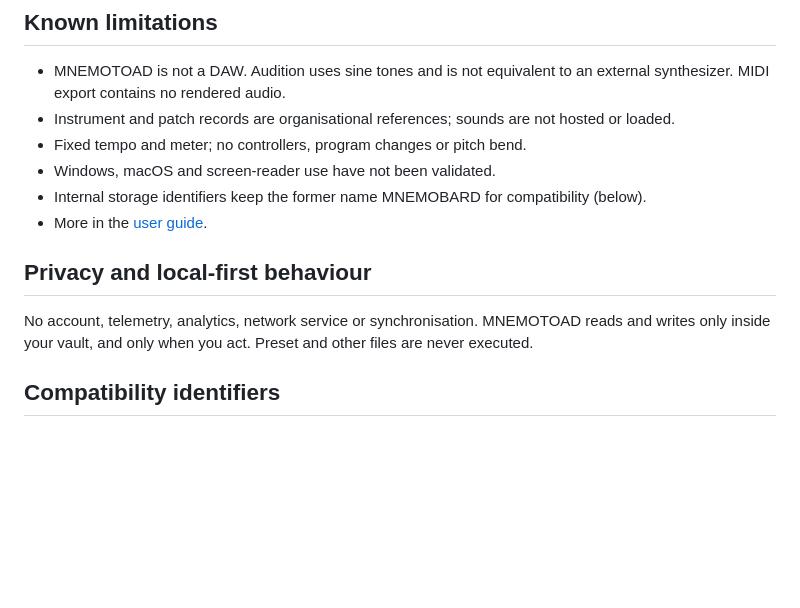
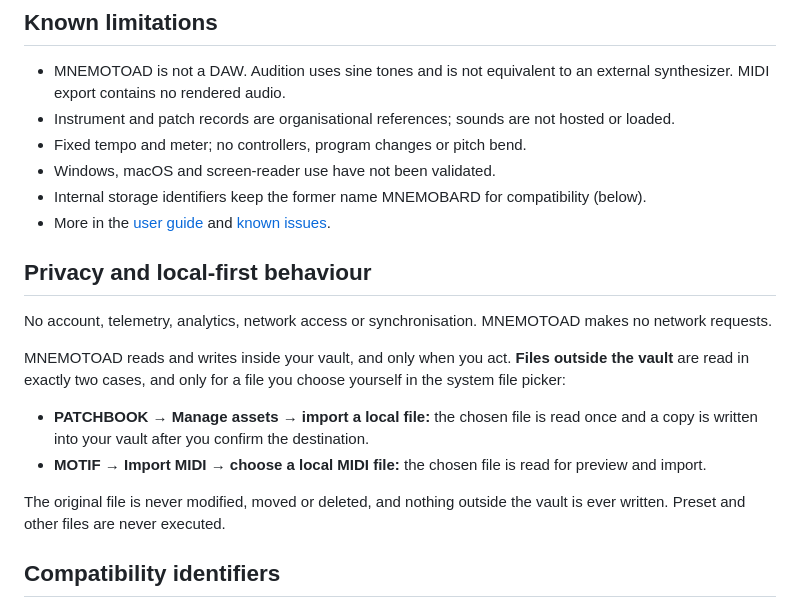
Before and after one commit to jasonpersinger/mnemotoad, a Markdown page: README.md, the part around one of its changes. Rendered like a GitHub page; blank space fills up the shorter version.

```diff
--- a/README.md
+++ b/README.md
@@ -83,11 +91,18 @@ Records are Markdown notes with YAML front matter. Motifs and compositions also
 - Fixed tempo and meter; no controllers, program changes or pitch bend.
 - Windows, macOS and screen-reader use have not been validated.
 - Internal storage identifiers keep the former name MNEMOBARD for compatibility (below).
-- More in the [user guide](docs/USER_GUIDE.md#known-limitations).
+- More in the [user guide](docs/USER_GUIDE.md#known-limitations) and [known issues](docs/KNOWN_ISSUES.md).
 
 ## Privacy and local-first behaviour
 
-No account, telemetry, analytics, network service or synchronisation. MNEMOTOAD reads and writes only inside your vault, and only when you act. Preset and other files are never executed.
+No account, telemetry, analytics, network access or synchronisation. MNEMOTOAD makes no network requests.
+
+MNEMOTOAD reads and writes inside your vault, and only when you act. **Files outside the vault** are read in exactly two cases, and only for a file you choose yourself in the system file picker:
+
+- **PATCHBOOK → Manage assets → import a local file:** the chosen file is read once and a copy is written into your vault after you confirm the destination.
+- **MOTIF → Import MIDI → choose a local MIDI file:** the chosen file is read for preview and import.
+
+The original file is never modified, moved or deleted, and nothing outside the vault is ever written. Preset and other files are never executed.
 
 ## Compatibility identifiers
 
```
Also changed, not shown: other parts of README.md (+9 -1 lines), docs/KNOWN_ISSUES.md (added, +14 -0 lines), docs/screenshots/canvas.png (added), docs/screenshots/motif.png (added), docs/screenshots/patchbook.png (added).
